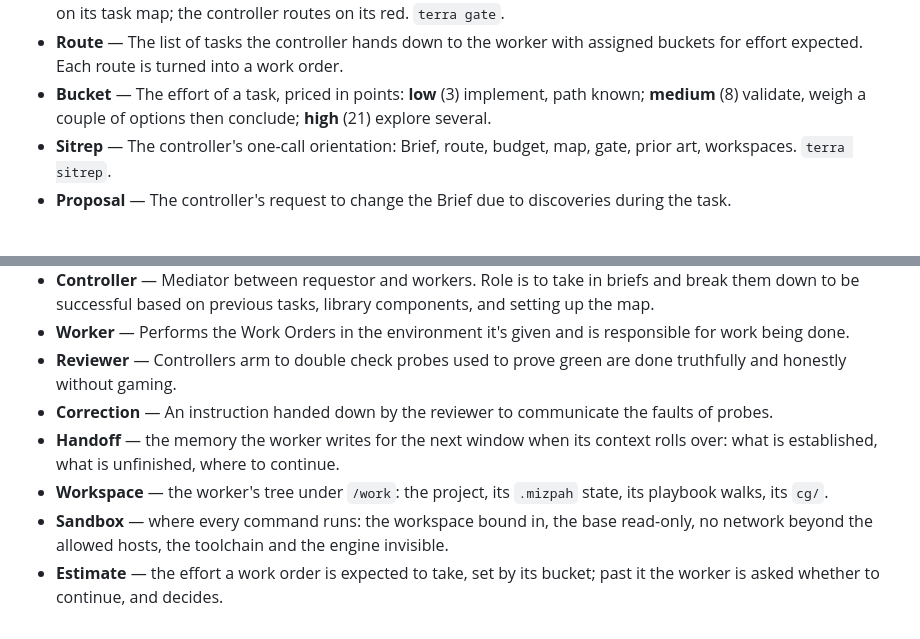
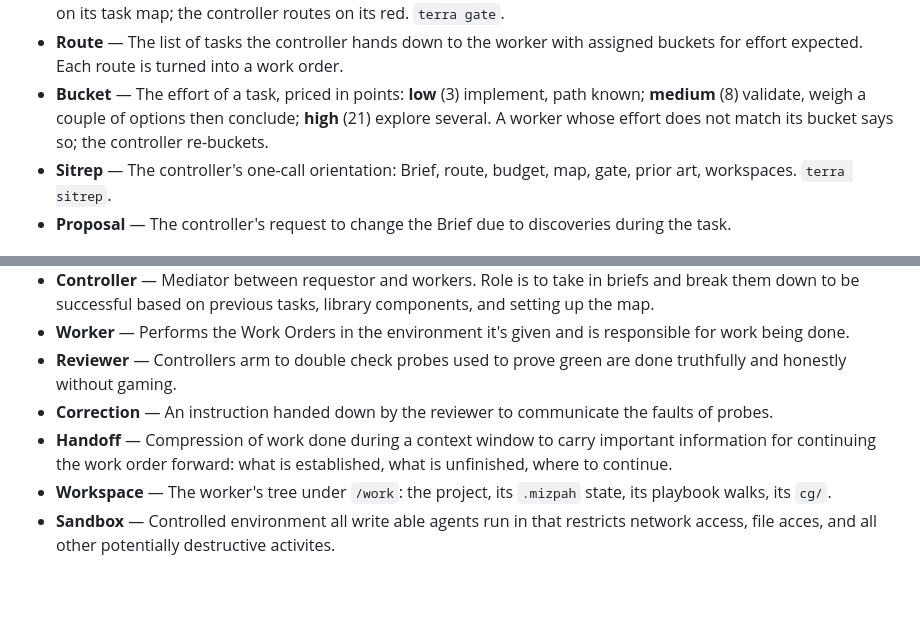
Before and after one commit to benteigland11/mizpah, a Markdown page: prompts/glossary.md, 2 parts joined by grey strips. Rendered like a GitHub page; blank space fills up the shorter version.

```diff
--- a/prompts/glossary.md
+++ b/prompts/glossary.md
@@ -24,7 +24,7 @@ The words every seat in this loop uses, with one meaning each. A term below is u
 - **Adopt** — Method to pull knowns from a sub map to the global map.
 - **Gate** — The passing grade: a mechanical check over the whole map. Green when it carries no debt — no open unknown, every known backed, nothing stale, methods agreeing; red names each debt. The worker turns it green on its task map; the controller routes on its red. `terra gate`.
 - **Route** — The list of tasks the controller hands down to the worker with assigned buckets for effort expected. Each route is turned into a work order.
-- **Bucket** — The effort of a task, priced in points: **low** (3) implement, path known; **medium** (8) validate, weigh a couple of options then conclude; **high** (21) explore several.
+- **Bucket** — The effort of a task, priced in points: **low** (3) implement, path known; **medium** (8) validate, weigh a couple of options then conclude; **high** (21) explore several. A worker whose effort does not match its bucket says so; the controller re-buckets.
 - **Sitrep** — The controller's one-call orientation: Brief, route, budget, map, gate, prior art, workspaces. `terra sitrep`.
 - **Proposal** — The controller's request to change the Brief due to discoveries during the task.
 
@@ -57,7 +57,6 @@ The words every seat in this loop uses, with one meaning each. A term below is u
 - **Worker** — Performs the Work Orders in the environment it's given and is responsible for work being done.
 - **Reviewer** — Controllers arm to double check probes used to prove green are done truthfully and honestly without gaming.
 - **Correction** — An instruction handed down by the reviewer to communicate the faults of probes.
-- **Handoff** — the memory the worker writes for the next window when its context rolls over: what is established, what is unfinished, where to continue.
-- **Workspace** — the worker's tree under `/work`: the project, its `.mizpah` state, its playbook walks, its `cg/`.
-- **Sandbox** — where every command runs: the workspace bound in, the base read-only, no network beyond the allowed hosts, the toolchain and the engine invisible.
-- **Estimate** — the effort a work order is expected to take, set by its bucket; past it the worker is asked whether to continue, and decides.
+- **Handoff** — Compression of work done during a context window to carry important information for continuing the work order forward: what is established, what is unfinished, where to continue.
+- **Workspace** — The worker's tree under `/work`: the project, its `.mizpah` state, its playbook walks, its `cg/`.
+- **Sandbox** — Controlled environment all write able agents run in that restricts network access, file acces, and all other potentially destructive activites.
```
Also changed, not shown: prompts/handoff.md (added, +20 -0 lines).
